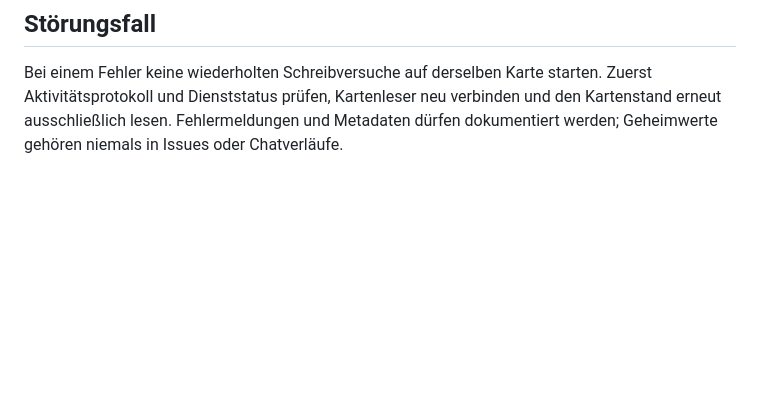
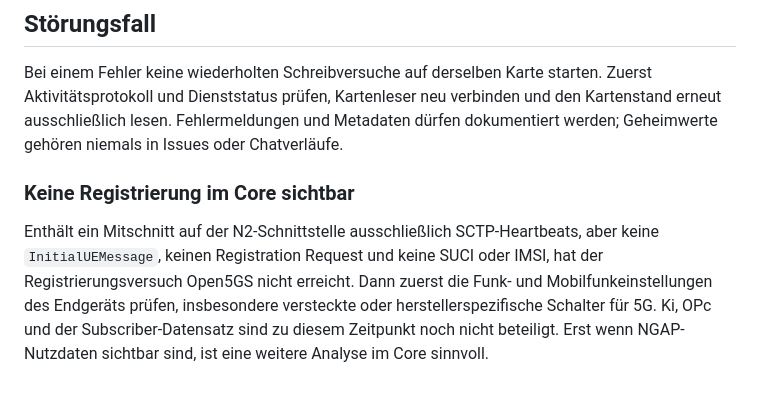
Before and after one commit to MalteHah/sim-admin, a Markdown page: docs/administration.md, the part around the change. Drawn GitHub-style; blank space fills up the shorter version.

Commit message:
Document pre-core registration diagnosis

```diff
--- a/docs/administration.md
+++ b/docs/administration.md
@@ -77,3 +77,13 @@ Bei einem Fehler keine wiederholten Schreibversuche auf derselben Karte starten.
 Zuerst Aktivitätsprotokoll und Dienststatus prüfen, Kartenleser neu verbinden und
 den Kartenstand erneut ausschließlich lesen. Fehlermeldungen und Metadaten dürfen
 dokumentiert werden; Geheimwerte gehören niemals in Issues oder Chatverläufe.
+
+### Keine Registrierung im Core sichtbar
+
+Enthält ein Mitschnitt auf der N2-Schnittstelle ausschließlich SCTP-Heartbeats,
+aber keine `InitialUEMessage`, keinen Registration Request und keine SUCI oder
+IMSI, hat der Registrierungsversuch Open5GS nicht erreicht. Dann zuerst die
+Funk- und Mobilfunkeinstellungen des Endgeräts prüfen, insbesondere versteckte
+oder herstellerspezifische Schalter für 5G. Ki, OPc und der Subscriber-Datensatz
+sind zu diesem Zeitpunkt noch nicht beteiligt. Erst wenn NGAP-Nutzdaten sichtbar
+sind, ist eine weitere Analyse im Core sinnvoll.
```
